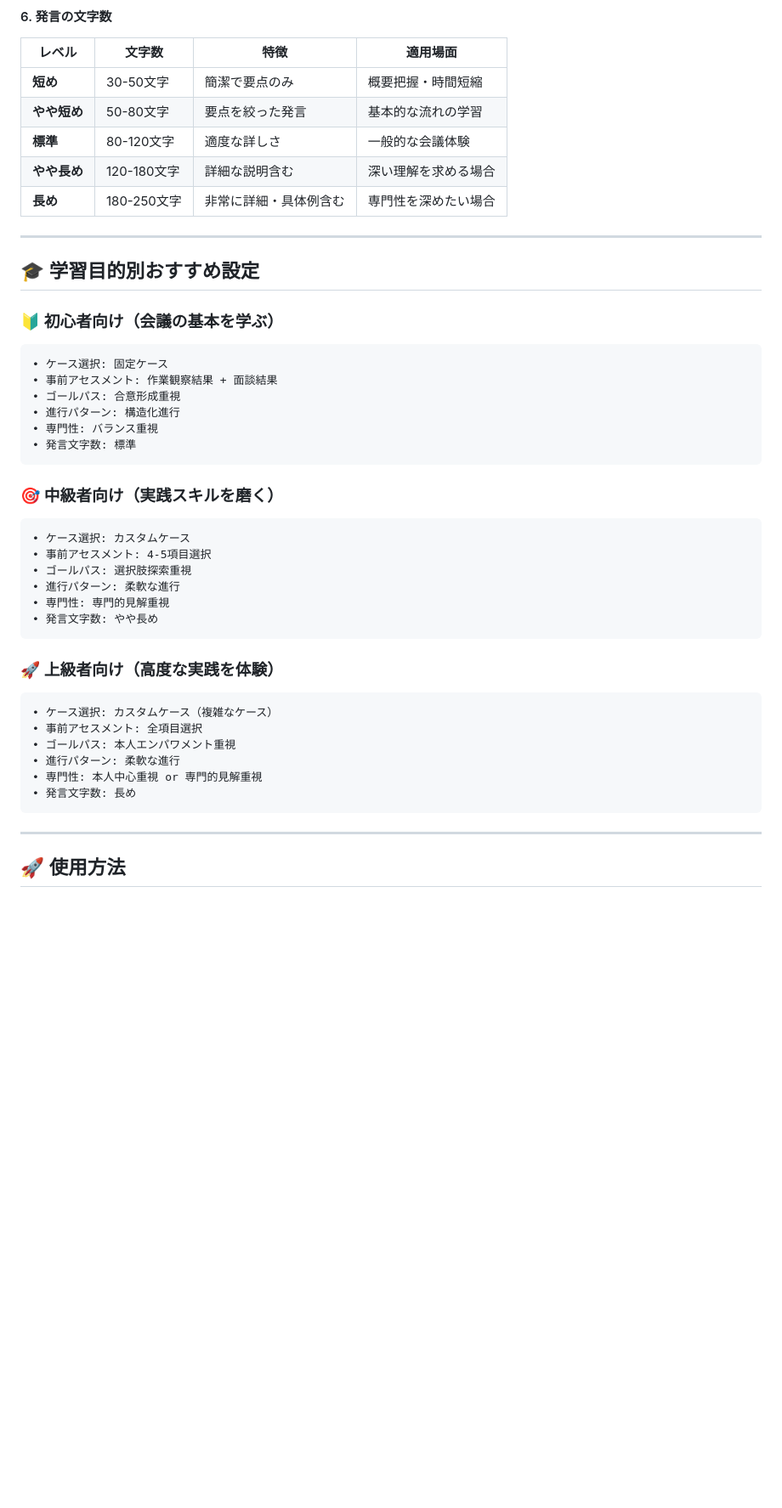
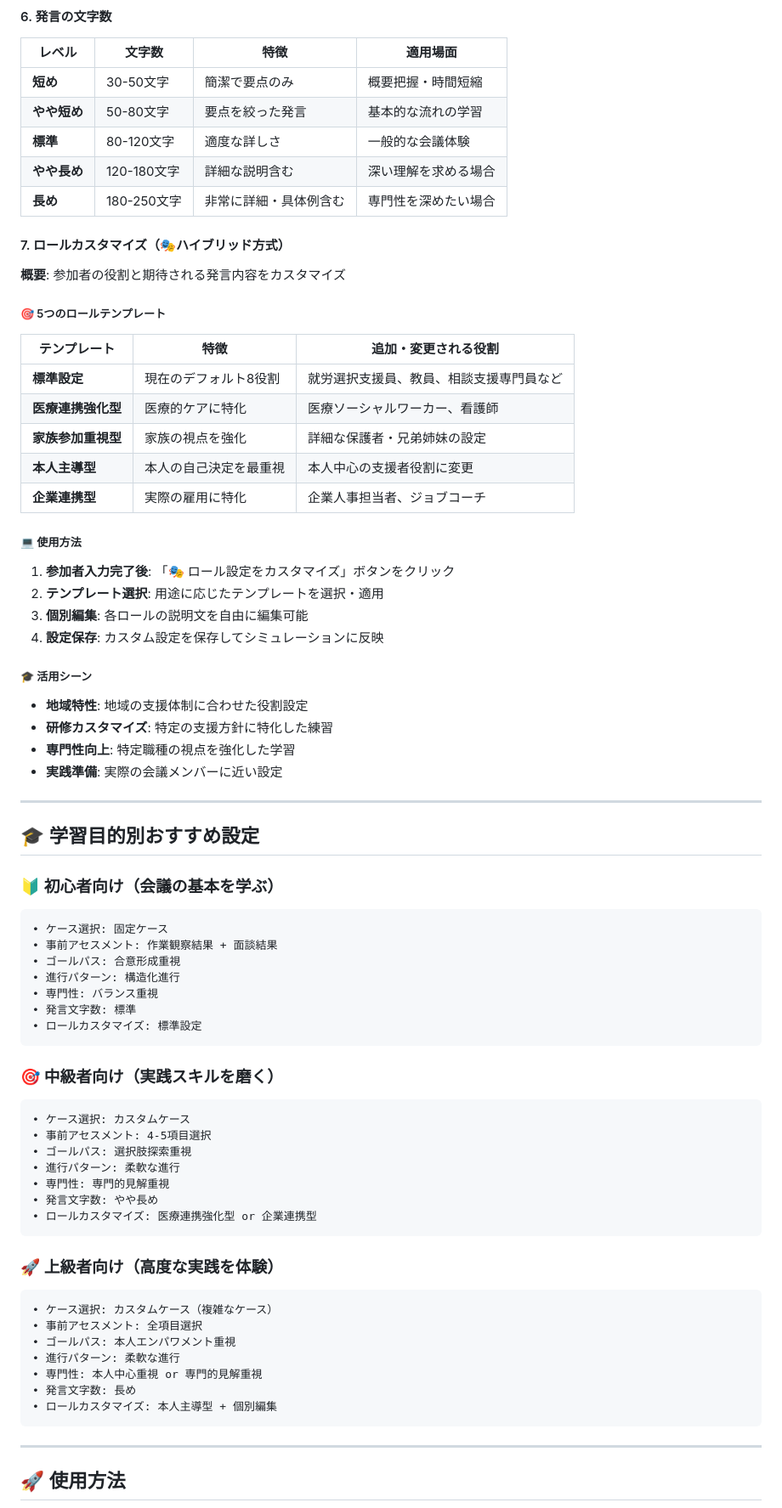
Before and after one commit to 76kozo/meeting_simulator, a Markdown page: README.md, the part around one of its changes. Shown at 85% size. GitHub-like rendering; blank space fills up the shorter version.

````diff
--- a/README.md
+++ b/README.md
@@ -129,6 +130,30 @@
 | **やや長め** | 120-180文字 | 詳細な説明含む | 深い理解を求める場合 |
 | **長め** | 180-250文字 | 非常に詳細・具体例含む | 専門性を深めたい場合 |
 
+#### 7. ロールカスタマイズ（🎭ハイブリッド方式）
+**概要**: 参加者の役割と期待される発言内容をカスタマイズ
+
+##### 🎯 5つのロールテンプレート
+| テンプレート | 特徴 | 追加・変更される役割 |
+|-------------|------|-------------------|
+| **標準設定** | 現在のデフォルト8役割 | 就労選択支援員、教員、相談支援専門員など |
+| **医療連携強化型** | 医療的ケアに特化 | 医療ソーシャルワーカー、看護師 |
+| **家族参加重視型** | 家族の視点を強化 | 詳細な保護者・兄弟姉妹の設定 |
+| **本人主導型** | 本人の自己決定を最重視 | 本人中心の支援者役割に変更 |
+| **企業連携型** | 実際の雇用に特化 | 企業人事担当者、ジョブコーチ |
+
+##### 💻 使用方法
+1. **参加者入力完了後**: 「🎭 ロール設定をカスタマイズ」ボタンをクリック
+2. **テンプレート選択**: 用途に応じたテンプレートを選択・適用
+3. **個別編集**: 各ロールの説明文を自由に編集可能
+4. **設定保存**: カスタム設定を保存してシミュレーションに反映
+
+##### 🎓 活用シーン
+- **地域特性**: 地域の支援体制に合わせた役割設定
+- **研修カスタマイズ**: 特定の支援方針に特化した練習
+- **専門性向上**: 特定職種の視点を強化した学習
+- **実践準備**: 実際の会議メンバーに近い設定
+
 ---
 
 ## 🎓 学習目的別おすすめ設定
@@ -141,6 +166,7 @@
 • 進行パターン: 構造化進行
 • 専門性: バランス重視
 • 発言文字数: 標準
+• ロールカスタマイズ: 標準設定
 ```
 
 ### 🎯 中級者向け（実践スキルを磨く）
@@ -151,6 +177,7 @@
 • 進行パターン: 柔軟な進行
 • 専門性: 専門的見解重視
 • 発言文字数: やや長め
+• ロールカスタマイズ: 医療連携強化型 or 企業連携型
 ```
 
 ### 🚀 上級者向け（高度な実践を体験）
@@ -161,6 +188,7 @@
 • 進行パターン: 柔軟な進行
 • 専門性: 本人中心重視 or 専門的見解重視
 • 発言文字数: 長め
+• ロールカスタマイズ: 本人主導型 + 個別編集
 ```
 
 ---
````
Also changed, not shown: other parts of README.md (+1 -0 lines), CLAUDE.md (+22 -2 lines).
